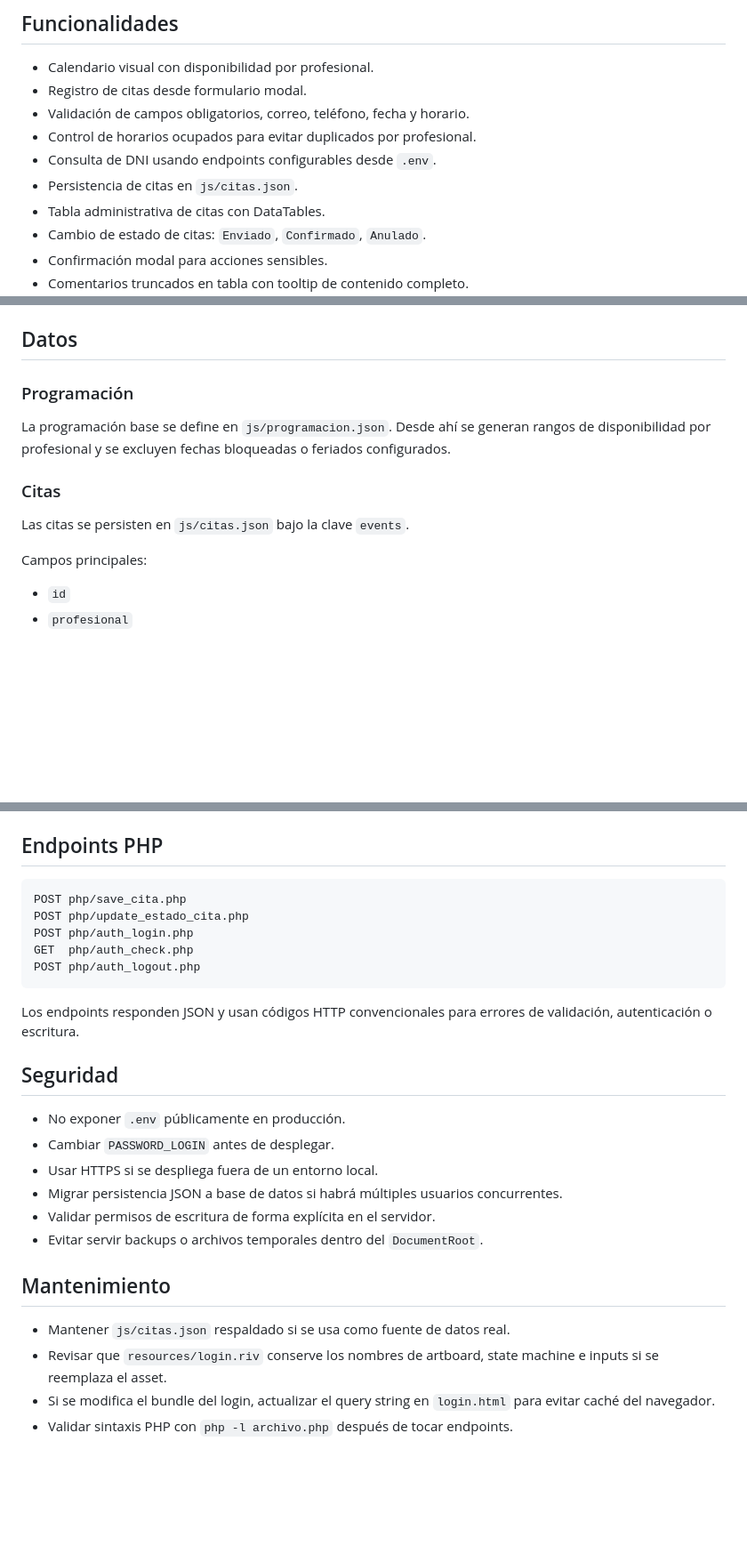
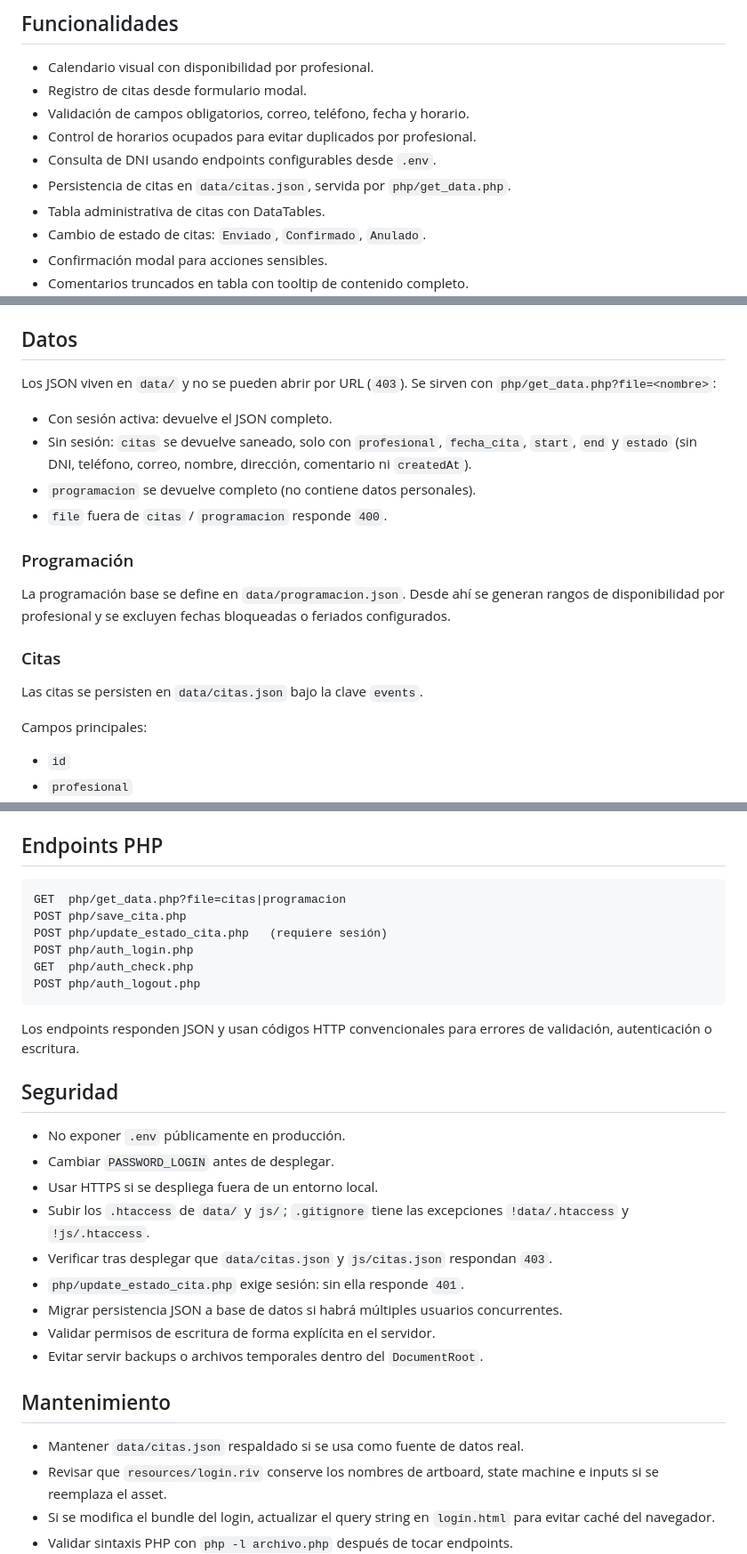
Before and after one commit to phpeitor/calendify, a Markdown page: README.md, 3 parts joined by grey strips. Shown at 89% size. Drawn GitHub-style; blank space fills up the shorter version.

````diff
--- a/README.md
+++ b/README.md
@@ -14,7 +14,7 @@
 - Validación de campos obligatorios, correo, teléfono, fecha y horario.
 - Control de horarios ocupados para evitar duplicados por profesional.
 - Consulta de DNI usando endpoints configurables desde `.env`.
-- Persistencia de citas en `js/citas.json`.
+- Persistencia de citas en `data/citas.json`, servida por `php/get_data.php`.
 - Tabla administrativa de citas con DataTables.
 - Cambio de estado de citas: `Enviado`, `Confirmado`, `Anulado`.
 - Confirmación modal para acciones sensibles.
@@ -175,13 +185,20 @@ Estados esperados:
 
 ## Datos
 
+Los JSON viven en `data/` y no se pueden abrir por URL (`403`). Se sirven con `php/get_data.php?file=<nombre>`:
+
+- Con sesión activa: devuelve el JSON completo.
+- Sin sesión: `citas` se devuelve saneado, solo con `profesional`, `fecha_cita`, `start`, `end` y `estado` (sin DNI, teléfono, correo, nombre, dirección, comentario ni `createdAt`).
+- `programacion` se devuelve completo (no contiene datos personales).
+- `file` fuera de `citas` / `programacion` responde `400`.
+
 ### Programación
 
-La programación base se define en `js/programacion.json`. Desde ahí se generan rangos de disponibilidad por profesional y se excluyen fechas bloqueadas o feriados configurados.
+La programación base se define en `data/programacion.json`. Desde ahí se generan rangos de disponibilidad por profesional y se excluyen fechas bloqueadas o feriados configurados.
 
 ### Citas
 
-Las citas se persisten en `js/citas.json` bajo la clave `events`.
+Las citas se persisten en `data/citas.json` bajo la clave `events`.
 
 Campos principales:
 
@@ -202,8 +219,9 @@ Campos principales:
 ## Endpoints PHP
 
 ```text
+GET  php/get_data.php?file=citas|programacion
 POST php/save_cita.php
-POST php/update_estado_cita.php
+POST php/update_estado_cita.php   (requiere sesión)
 POST php/auth_login.php
 GET  php/auth_check.php
 POST php/auth_logout.php
@@ -216,13 +234,16 @@ Los endpoints responden JSON y usan códigos HTTP convencionales para errores de
 - No exponer `.env` públicamente en producción.
 - Cambiar `PASSWORD_LOGIN` antes de desplegar.
 - Usar HTTPS si se despliega fuera de un entorno local.
+- Subir los `.htaccess` de `data/` y `js/`; `.gitignore` tiene las excepciones `!data/.htaccess` y `!js/.htaccess`.
+- Verificar tras desplegar que `data/citas.json` y `js/citas.json` respondan `403`.
+- `php/update_estado_cita.php` exige sesión: sin ella responde `401`.
 - Migrar persistencia JSON a base de datos si habrá múltiples usuarios concurrentes.
 - Validar permisos de escritura de forma explícita en el servidor.
 - Evitar servir backups o archivos temporales dentro del `DocumentRoot`.
 
 ## Mantenimiento
 
-- Mantener `js/citas.json` respaldado si se usa como fuente de datos real.
+- Mantener `data/citas.json` respaldado si se usa como fuente de datos real.
 - Revisar que `resources/login.riv` conserve los nombres de artboard, state machine e inputs si se reemplaza el asset.
 - Si se modifica el bundle del login, actualizar el query string en `login.html` para evitar caché del navegador.
 - Validar sintaxis PHP con `php -l archivo.php` después de tocar endpoints.
````
Also changed, not shown: other parts of README.md (+15 -5 lines).
